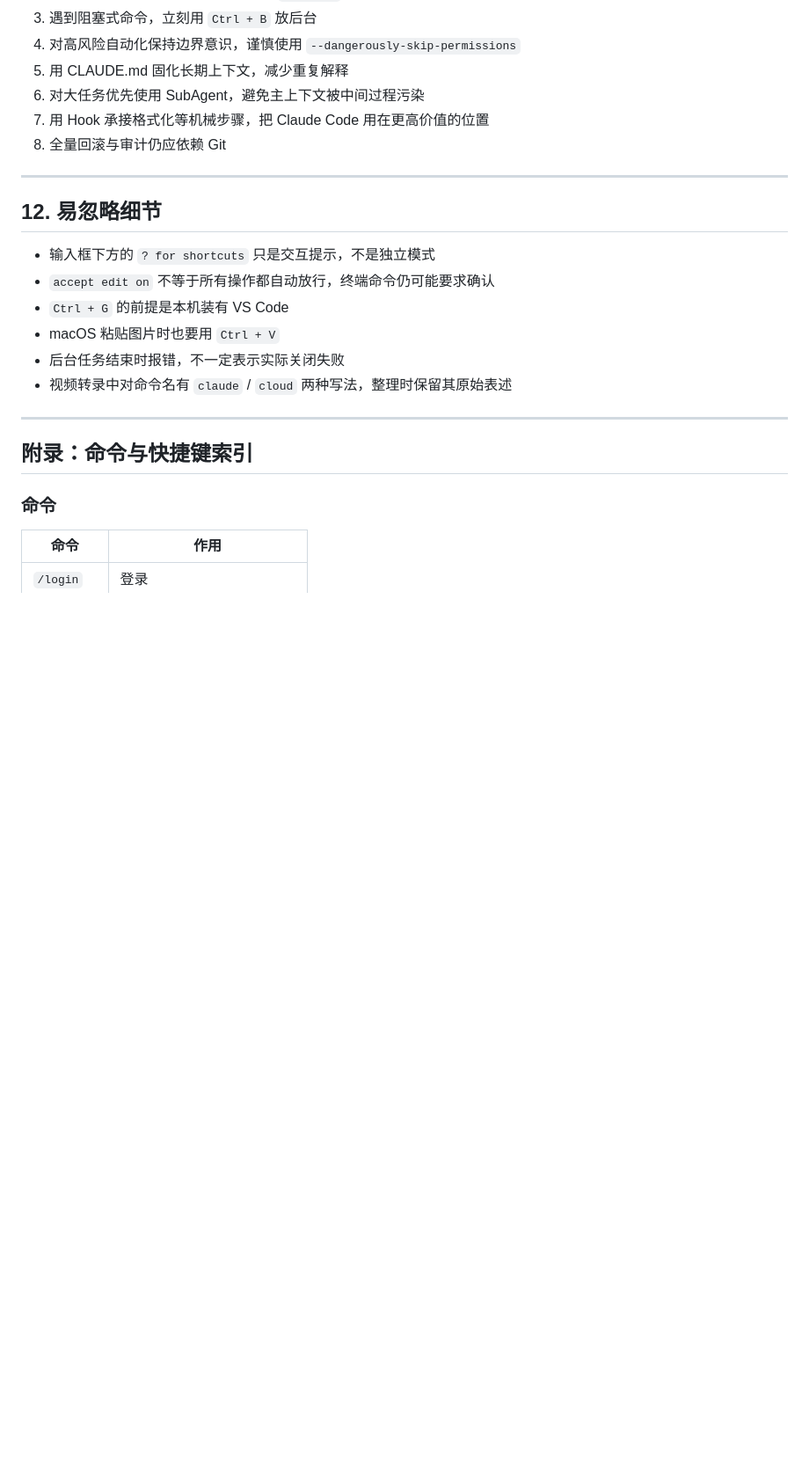
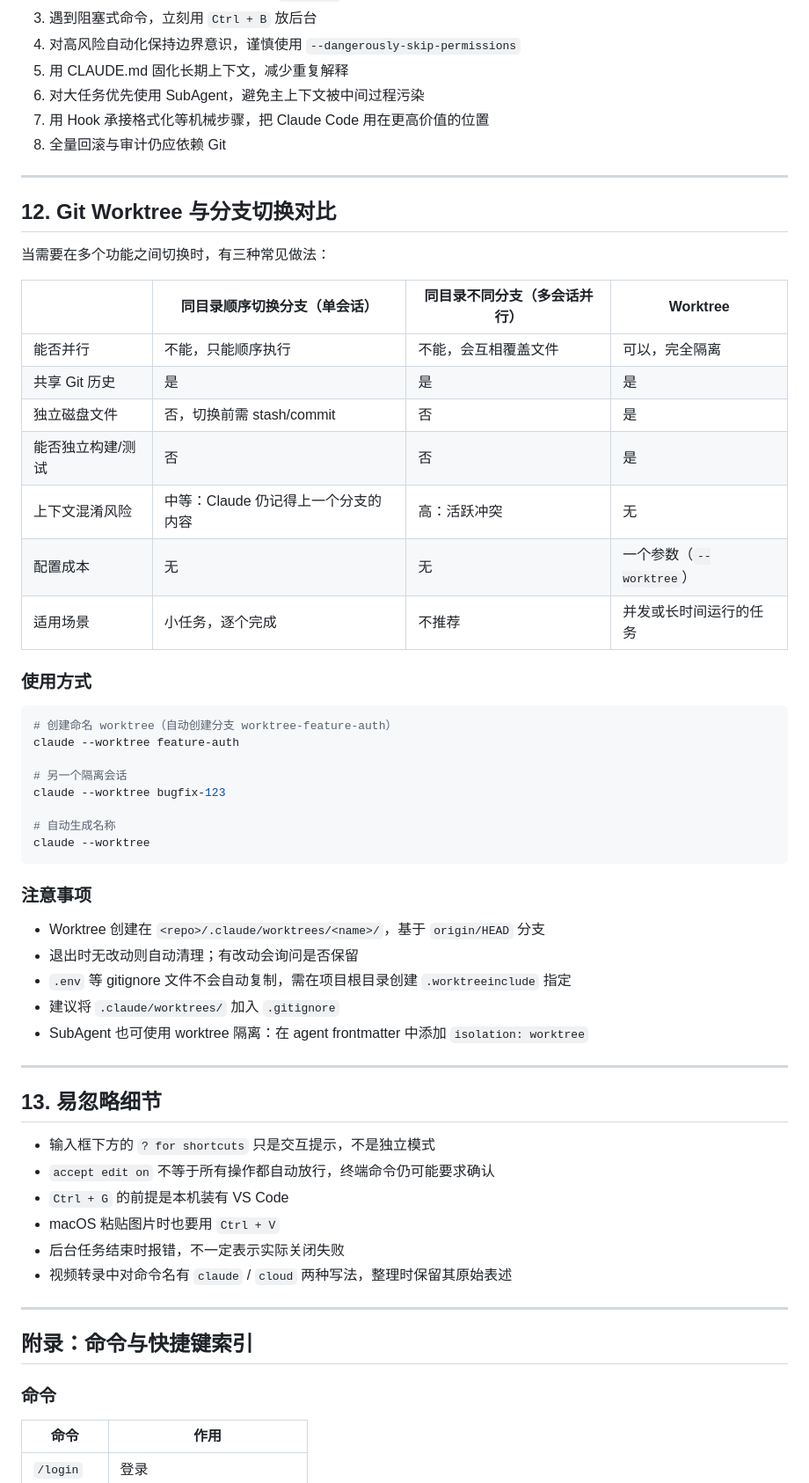
Before and after one commit to whocaresustc/ai-efficiency, a Markdown page: claude-code-video-knowledge-points.md, the part around the change. Shown at 88% size. Rendered like a GitHub page; blank space fills up the shorter version.

Commit message:
Add Git Worktree vs branch switching comparison section
Co-Authored-By: Claude Opus 4.6 <noreply@anthropic.com>

````diff
--- a/claude-code-video-knowledge-points.md
+++ b/claude-code-video-knowledge-points.md
@@ -235,7 +235,44 @@
 
 ---
 
-## 12. 易忽略细节
+## 12. Git Worktree 与分支切换对比
+
+当需要在多个功能之间切换时，有三种常见做法：
+
+| | 同目录顺序切换分支（单会话） | 同目录不同分支（多会话并行） | Worktree |
+|---|---|---|---|
+| 能否并行 | 不能，只能顺序执行 | 不能，会互相覆盖文件 | 可以，完全隔离 |
+| 共享 Git 历史 | 是 | 是 | 是 |
+| 独立磁盘文件 | 否，切换前需 stash/commit | 否 | 是 |
+| 能否独立构建/测试 | 否 | 否 | 是 |
+| 上下文混淆风险 | 中等：Claude 仍记得上一个分支的内容 | 高：活跃冲突 | 无 |
+| 配置成本 | 无 | 无 | 一个参数（`--worktree`） |
+| 适用场景 | 小任务，逐个完成 | 不推荐 | 并发或长时间运行的任务 |
+
+### 使用方式
+
+```bash
+# 创建命名 worktree（自动创建分支 worktree-feature-auth）
+claude --worktree feature-auth
+
+# 另一个隔离会话
+claude --worktree bugfix-123
+
+# 自动生成名称
+claude --worktree
+```
+
+### 注意事项
+
+- Worktree 创建在 `<repo>/.claude/worktrees/<name>/`，基于 `origin/HEAD` 分支
+- 退出时无改动则自动清理；有改动会询问是否保留
+- `.env` 等 gitignore 文件不会自动复制，需在项目根目录创建 `.worktreeinclude` 指定
+- 建议将 `.claude/worktrees/` 加入 `.gitignore`
+- SubAgent 也可使用 worktree 隔离：在 agent frontmatter 中添加 `isolation: worktree`
+
+---
+
+## 13. 易忽略细节
 
 - 输入框下方的 `? for shortcuts` 只是交互提示，不是独立模式
 - `accept edit on` 不等于所有操作都自动放行，终端命令仍可能要求确认
````
